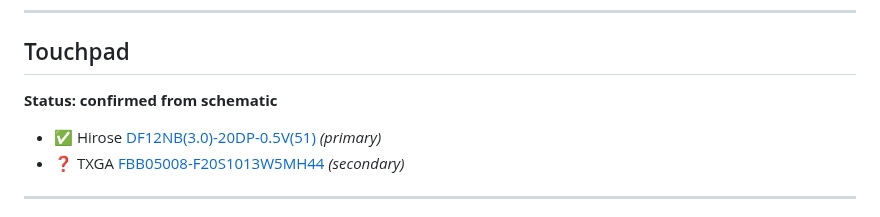
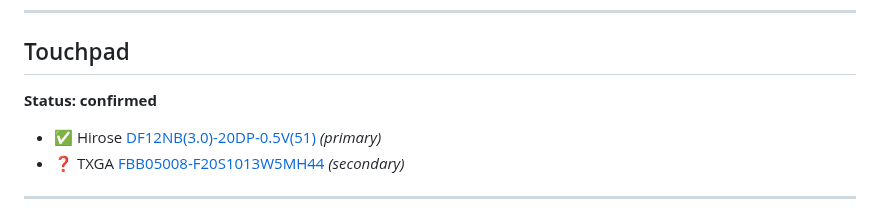
Before and after one commit to nlevi-dev/ThinkPadSleeperBuild, a Markdown page: Connectors/connectors.md, the part around the change. Rendered like a GitHub page.

```diff
--- a/Connectors/connectors.md
+++ b/Connectors/connectors.md
@@ -17,7 +17,7 @@ All connectors were identified from the original T60 schematic — see [specs_IB
 
 ## Touchpad
 
-**Status: confirmed from schematic**
+**Status: confirmed**
 
 - ✅ Hirose [DF12NB(3.0)-20DP-0.5V(51)](specs_touchpad_Hirose_DF12NB-20DP-05V.pdf) *(primary)*
 - ❓ TXGA [FBB05008-F20S1013W5MH44](specs_touchpad_TXGA_FBB05008-F20S1013W5MH44.pdf) *(secondary)*
```
Also changed, not shown: Touchpad/touchpad.md (+41 -4 lines), Touchpad/docs/pinout.jpg (added), 1 other file.
